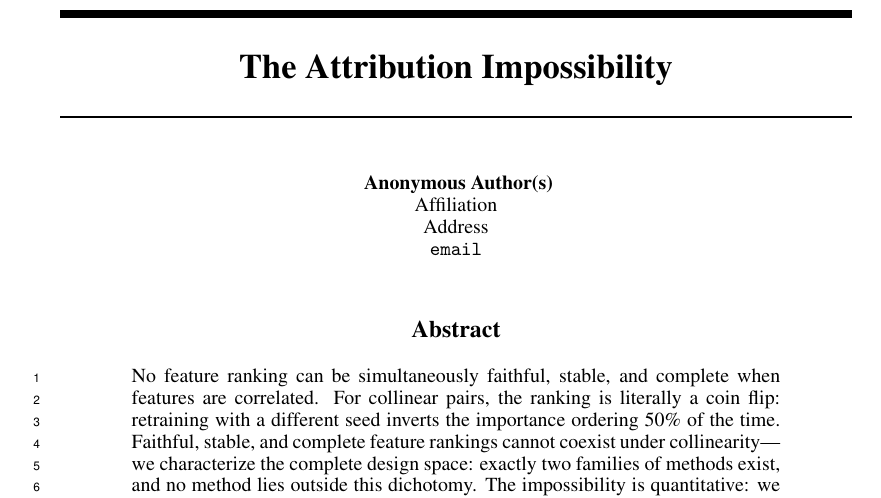
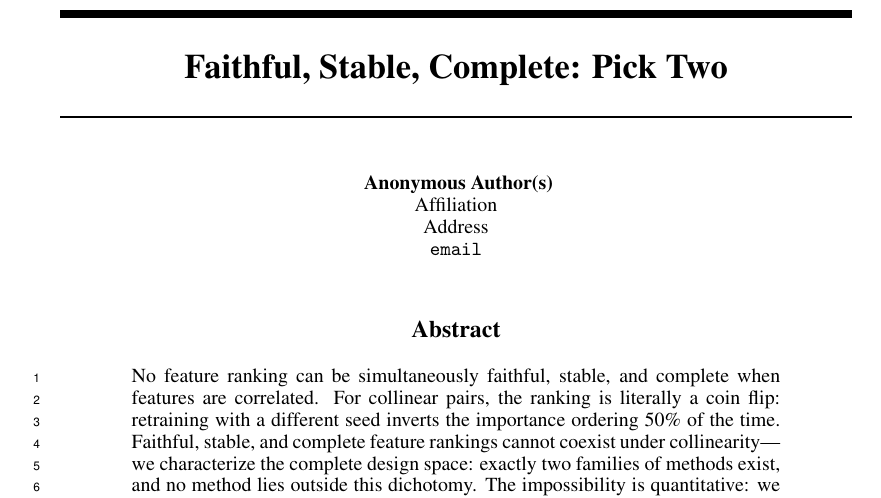
Before and after one commit to DrakeCaraker/dash-impossibility-lean, a LaTeX paper (paper/main.tex): part of page 1 of 10, cut at the place of the change. Compiled offline with pdfLaTeX.

Commit message:
fix: sync NeurIPS title to "Faithful, Stable, Complete: Pick Two"
The 3 remaining m³/P³ references are correct — they describe
the classical bound as "not yet formalized" in context paragraphs.

Co-Authored-By: Claude Opus 4.6 (1M context) <noreply@anthropic.com>

```diff
--- a/paper/main.tex
+++ b/paper/main.tex
@@ -31,7 +31,7 @@
 \newcommand{\DASH}{\textsc{Dash}}
 \newcommand{\GBDT}{\textsc{GBDT}}
 
-\title{The Attribution Impossibility}
+\title{Faithful, Stable, Complete: Pick Two}
 
 % Author block hidden for anonymous review.
 % Uncomment for camera-ready / arXiv preprint:
```
Also changed, not shown: paper/main.pdf.
